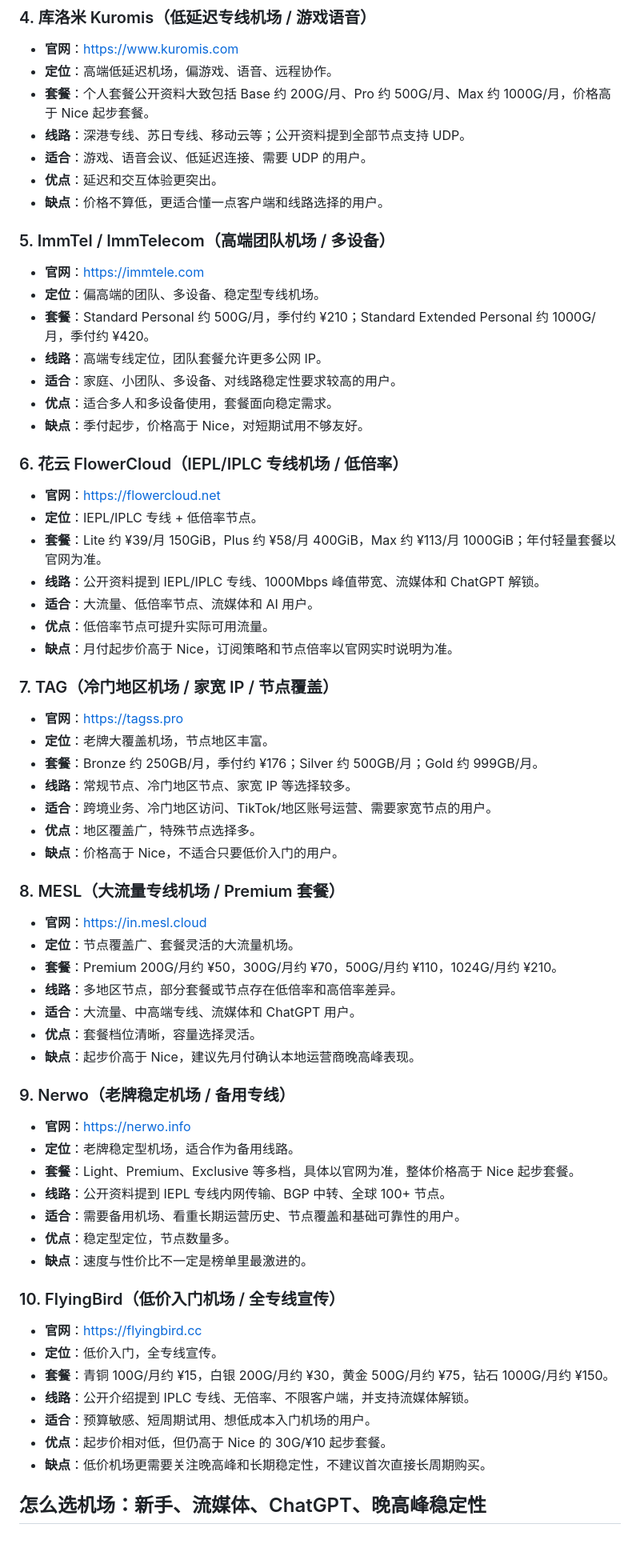
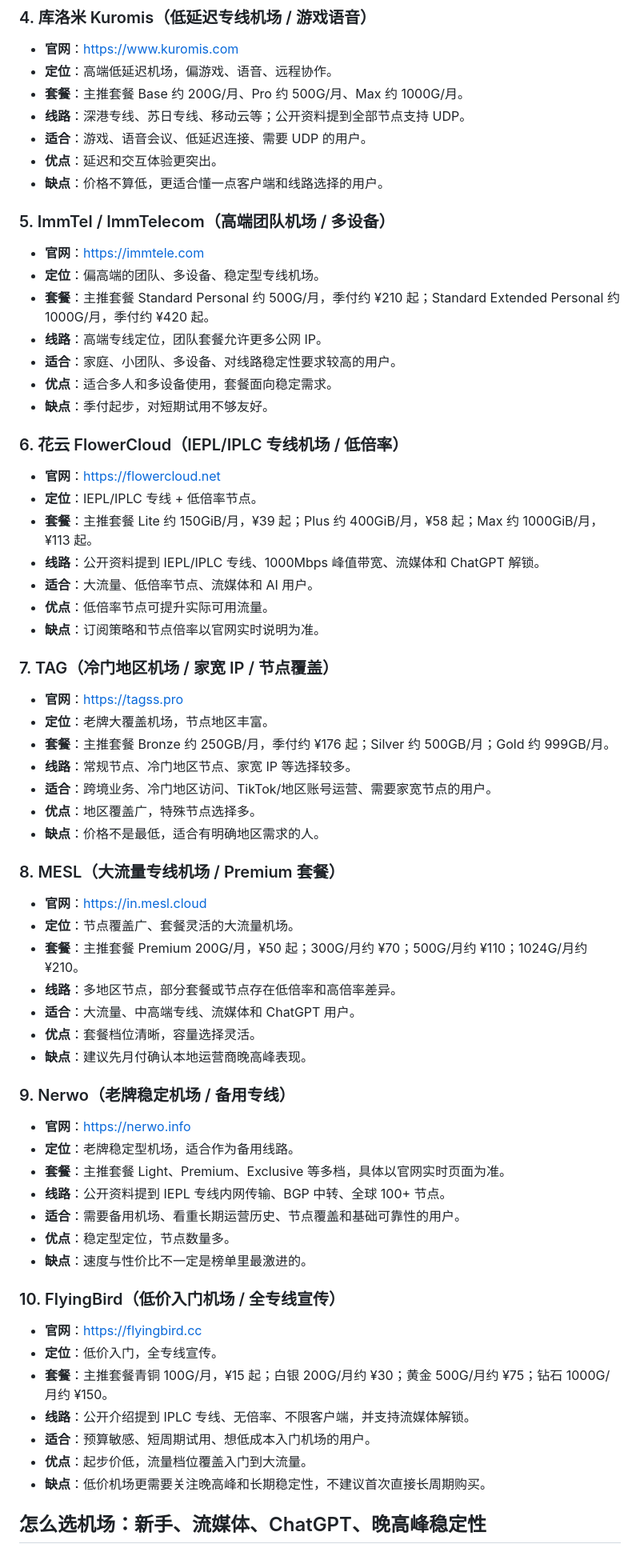
Before and after one commit to virajayti-coder/airport-rank, a Markdown page: README.md, the part around one of its changes. Shown at 80% size. GitHub-like rendering.

```diff
--- a/README.md
+++ b/README.md
@@ -62,7 +62,7 @@ tags: [机场, 专线机场, IPLC, IEPL, 流媒体, ChatGPT, 晚高峰稳定性]
 
 - **官网**：[https://www.kuromis.com](https://www.kuromis.com)
 - **定位**：高端低延迟机场，偏游戏、语音、远程协作。
-- **套餐**：个人套餐公开资料大致包括 Base 约 200G/月、Pro 约 500G/月、Max 约 1000G/月，价格高于 Nice 起步套餐。
+- **套餐**：主推套餐 Base 约 200G/月、Pro 约 500G/月、Max 约 1000G/月。
 - **线路**：深港专线、苏日专线、移动云等；公开资料提到全部节点支持 UDP。
 - **适合**：游戏、语音会议、低延迟连接、需要 UDP 的用户。
 - **优点**：延迟和交互体验更突出。
@@ -72,47 +72,47 @@ tags: [机场, 专线机场, IPLC, IEPL, 流媒体, ChatGPT, 晚高峰稳定性]
 
 - **官网**：[https://immtele.com](https://immtele.com)
 - **定位**：偏高端的团队、多设备、稳定型专线机场。
-- **套餐**：Standard Personal 约 500G/月，季付约 ¥210；Standard Extended Personal 约 1000G/月，季付约 ¥420。
+- **套餐**：主推套餐 Standard Personal 约 500G/月，季付约 ¥210 起；Standard Extended Personal 约 1000G/月，季付约 ¥420 起。
 - **线路**：高端专线定位，团队套餐允许更多公网 IP。
 - **适合**：家庭、小团队、多设备、对线路稳定性要求较高的用户。
 - **优点**：适合多人和多设备使用，套餐面向稳定需求。
-- **缺点**：季付起步，价格高于 Nice，对短期试用不够友好。
+- **缺点**：季付起步，对短期试用不够友好。
 
 ### 6. 花云 FlowerCloud（IEPL/IPLC 专线机场 / 低倍率）
 
 - **官网**：[https://flowercloud.net](https://flowercloud.net)
 - **定位**：IEPL/IPLC 专线 + 低倍率节点。
-- **套餐**：Lite 约 ¥39/月 150GiB，Plus 约 ¥58/月 400GiB，Max 约 ¥113/月 1000GiB；年付轻量套餐以官网为准。
+- **套餐**：主推套餐 Lite 约 150GiB/月，¥39 起；Plus 约 400GiB/月，¥58 起；Max 约 1000GiB/月，¥113 起。
 - **线路**：公开资料提到 IEPL/IPLC 专线、1000Mbps 峰值带宽、流媒体和 ChatGPT 解锁。
 - **适合**：大流量、低倍率节点、流媒体和 AI 用户。
 - **优点**：低倍率节点可提升实际可用流量。
-- **缺点**：月付起步价高于 Nice，订阅策略和节点倍率以官网实时说明为准。
+- **缺点**：订阅策略和节点倍率以官网实时说明为准。
 
 ### 7. TAG（冷门地区机场 / 家宽 IP / 节点覆盖）
 
 - **官网**：[https://tagss.pro](https://tagss.pro)
 - **定位**：老牌大覆盖机场，节点地区丰富。
-- **套餐**：Bronze 约 250GB/月，季付约 ¥176；Silver 约 500GB/月；Gold 约 999GB/月。
+- **套餐**：主推套餐 Bronze 约 250GB/月，季付约 ¥176 起；Silver 约 500GB/月；Gold 约 999GB/月。
 - **线路**：常规节点、冷门地区节点、家宽 IP 等选择较多。
 - **适合**：跨境业务、冷门地区访问、TikTok/地区账号运营、需要家宽节点的用户。
 - **优点**：地区覆盖广，特殊节点选择多。
-- **缺点**：价格高于 Nice，不适合只要低价入门的用户。
+- **缺点**：价格不是最低，适合有明确地区需求的人。
 
 ### 8. MESL（大流量专线机场 / Premium 套餐）
 
 - **官网**：[https://in.mesl.cloud](https://in.mesl.cloud)
 - **定位**：节点覆盖广、套餐灵活的大流量机场。
-- **套餐**：Premium 200G/月约 ¥50，300G/月约 ¥70，500G/月约 ¥110，1024G/月约 ¥210。
+- **套餐**：主推套餐 Premium 200G/月，¥50 起；300G/月约 ¥70；500G/月约 ¥110；1024G/月约 ¥210。
 - **线路**：多地区节点，部分套餐或节点存在低倍率和高倍率差异。
 - **适合**：大流量、中高端专线、流媒体和 ChatGPT 用户。
 - **优点**：套餐档位清晰，容量选择灵活。
-- **缺点**：起步价高于 Nice，建议先月付确认本地运营商晚高峰表现。
+- **缺点**：建议先月付确认本地运营商晚高峰表现。
 
 ### 9. Nerwo（老牌稳定机场 / 备用专线）
 
 - **官网**：[https://nerwo.info](https://nerwo.info)
 - **定位**：老牌稳定型机场，适合作为备用线路。
-- **套餐**：Light、Premium、Exclusive 等多档，具体以官网为准，整体价格高于 Nice 起步套餐。
+- **套餐**：主推套餐 Light、Premium、Exclusive 等多档，具体以官网实时页面为准。
 - **线路**：公开资料提到 IEPL 专线内网传输、BGP 中转、全球 100+ 节点。
 - **适合**：需要备用机场、看重长期运营历史、节点覆盖和基础可靠性的用户。
 - **优点**：稳定型定位，节点数量多。
@@ -122,10 +122,10 @@ tags: [机场, 专线机场, IPLC, IEPL, 流媒体, ChatGPT, 晚高峰稳定性]
 
 - **官网**：[https://flyingbird.cc](https://flyingbird.cc)
 - **定位**：低价入门，全专线宣传。
-- **套餐**：青铜 100G/月约 ¥15，白银 200G/月约 ¥30，黄金 500G/月约 ¥75，钻石 1000G/月约 ¥150。
+- **套餐**：主推套餐青铜 100G/月，¥15 起；白银 200G/月约 ¥30；黄金 500G/月约 ¥75；钻石 1000G/月约 ¥150。
 - **线路**：公开介绍提到 IPLC 专线、无倍率、不限客户端，并支持流媒体解锁。
 - **适合**：预算敏感、短周期试用、想低成本入门机场的用户。
-- **优点**：起步价相对低，但仍高于 Nice 的 30G/¥10 起步套餐。
+- **优点**：起步价低，流量档位覆盖入门到大流量。
 - **缺点**：低价机场更需要关注晚高峰和长期稳定性，不建议首次直接长周期购买。
 
 ## 怎么选机场：新手、流媒体、ChatGPT、晚高峰稳定性
```
Also changed, not shown: other parts of README.md (+15 -15 lines).
